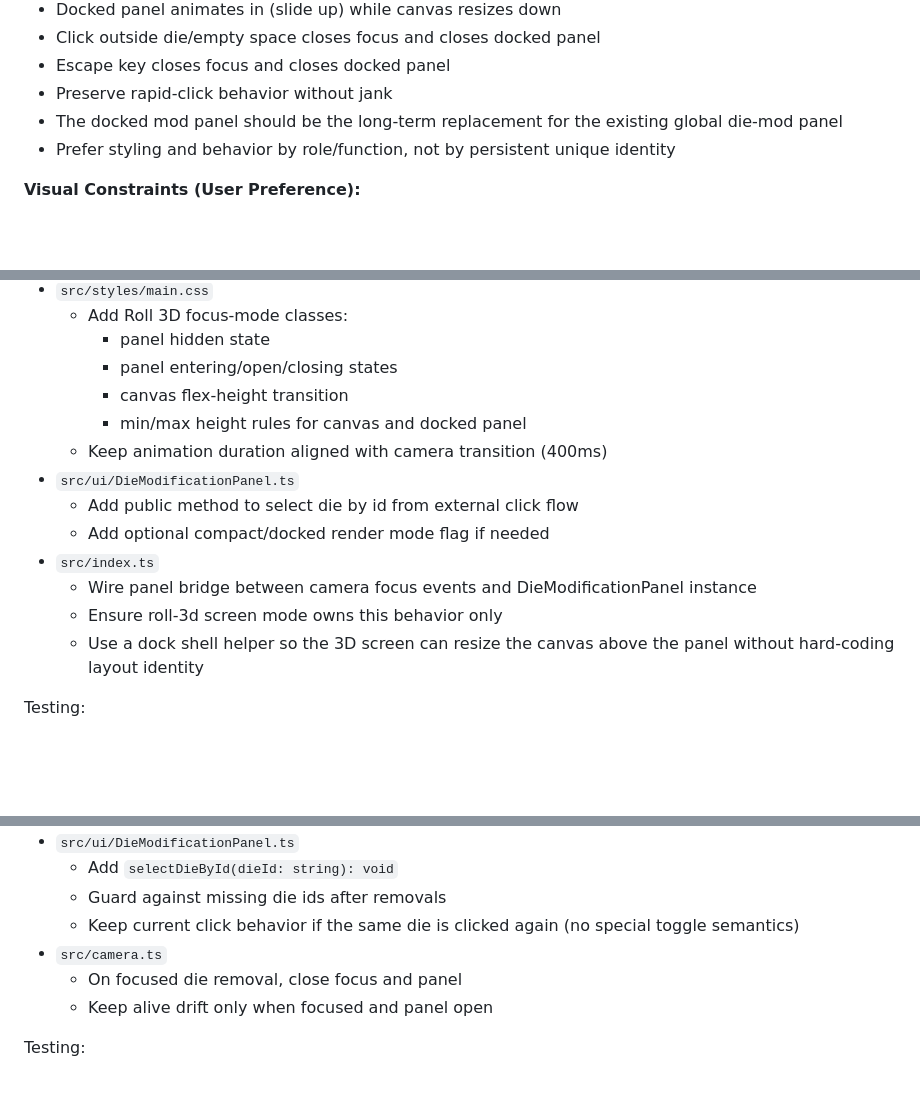
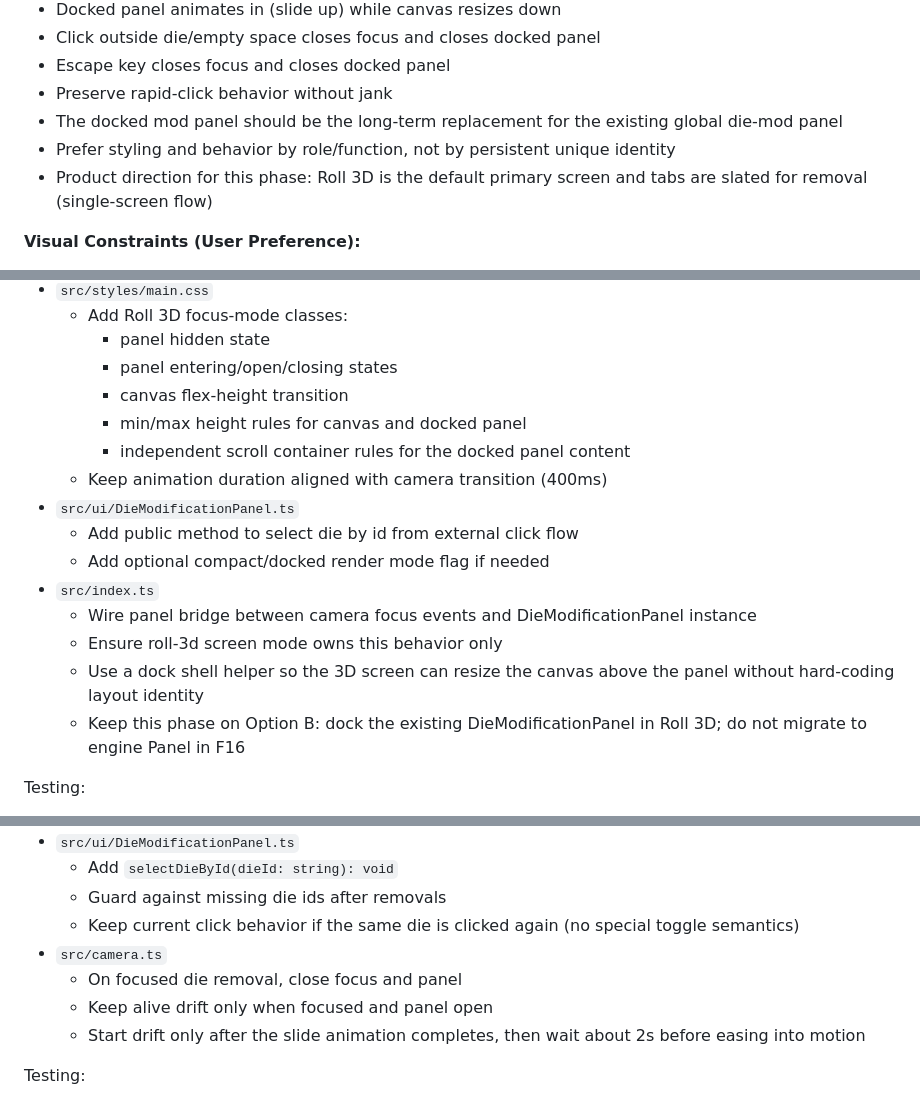
Before and after one commit to EricWehrly/dice, a Markdown page: docs/features/F16-camera-die-focus-click.md, 3 parts joined by grey strips. Rendered like a GitHub page; blank space fills up the shorter version.

```diff
--- a/docs/features/F16-camera-die-focus-click.md
+++ b/docs/features/F16-camera-die-focus-click.md
@@ -17,6 +17,7 @@ Currently all dice are framed uniformly in the viewport. To inspect or edit a si
 - Preserve rapid-click behavior without jank
 - The docked mod panel should be the long-term replacement for the existing global die-mod panel
 - Prefer styling and behavior by role/function, not by persistent unique identity
+- Product direction for this phase: Roll 3D is the default primary screen and tabs are slated for removal (single-screen flow)
 
 **Visual Constraints (User Preference):**
 - Focus mode should be tighter than all-dice framing
@@ -68,6 +69,7 @@ Files to Create/Modify:
     - panel entering/open/closing states
     - canvas flex-height transition
     - min/max height rules for canvas and docked panel
+    - independent scroll container rules for the docked panel content
   - Keep animation duration aligned with camera transition (400ms)
 - `src/ui/DieModificationPanel.ts`
   - Add public method to select die by id from external click flow
@@ -76,6 +78,7 @@ Files to Create/Modify:
   - Wire panel bridge between camera focus events and DieModificationPanel instance
   - Ensure roll-3d screen mode owns this behavior only
   - Use a dock shell helper so the 3D screen can resize the canvas above the panel without hard-coding layout identity
+  - Keep this phase on Option B: dock the existing DieModificationPanel in Roll 3D; do not migrate to engine Panel in F16
 
 Testing:
 - Manual: panel slides up while canvas shrinks
@@ -93,6 +96,7 @@ Files to Create/Modify:
 - `src/camera.ts`
   - On focused die removal, close focus and panel
   - Keep alive drift only when focused and panel open
+  - Start drift only after the slide animation completes, then wait about 2s before easing into motion
 
 Testing:
 - Manual: die removed while focused -> clean close
```
Also changed, not shown: other parts of docs/features/F16-camera-die-focus-click.md (+31 -4 lines).
